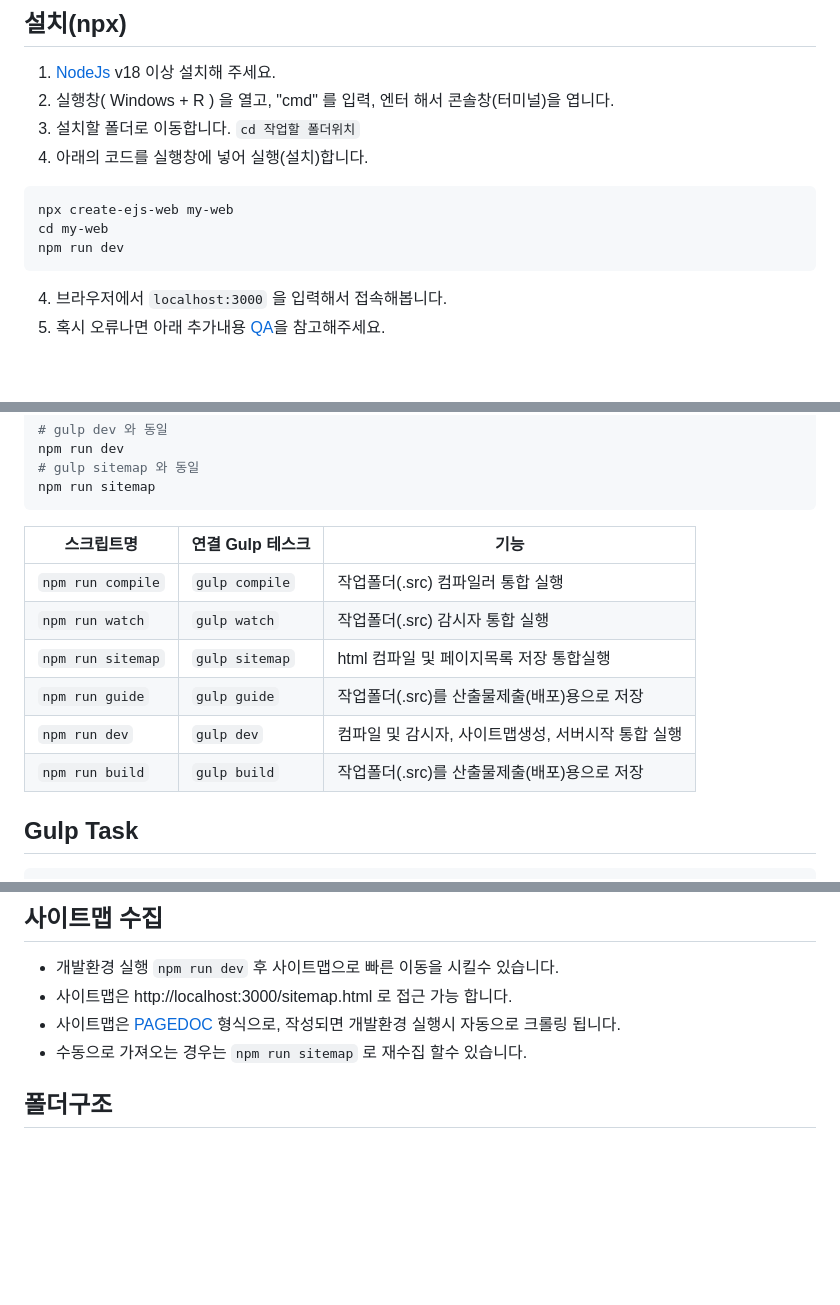
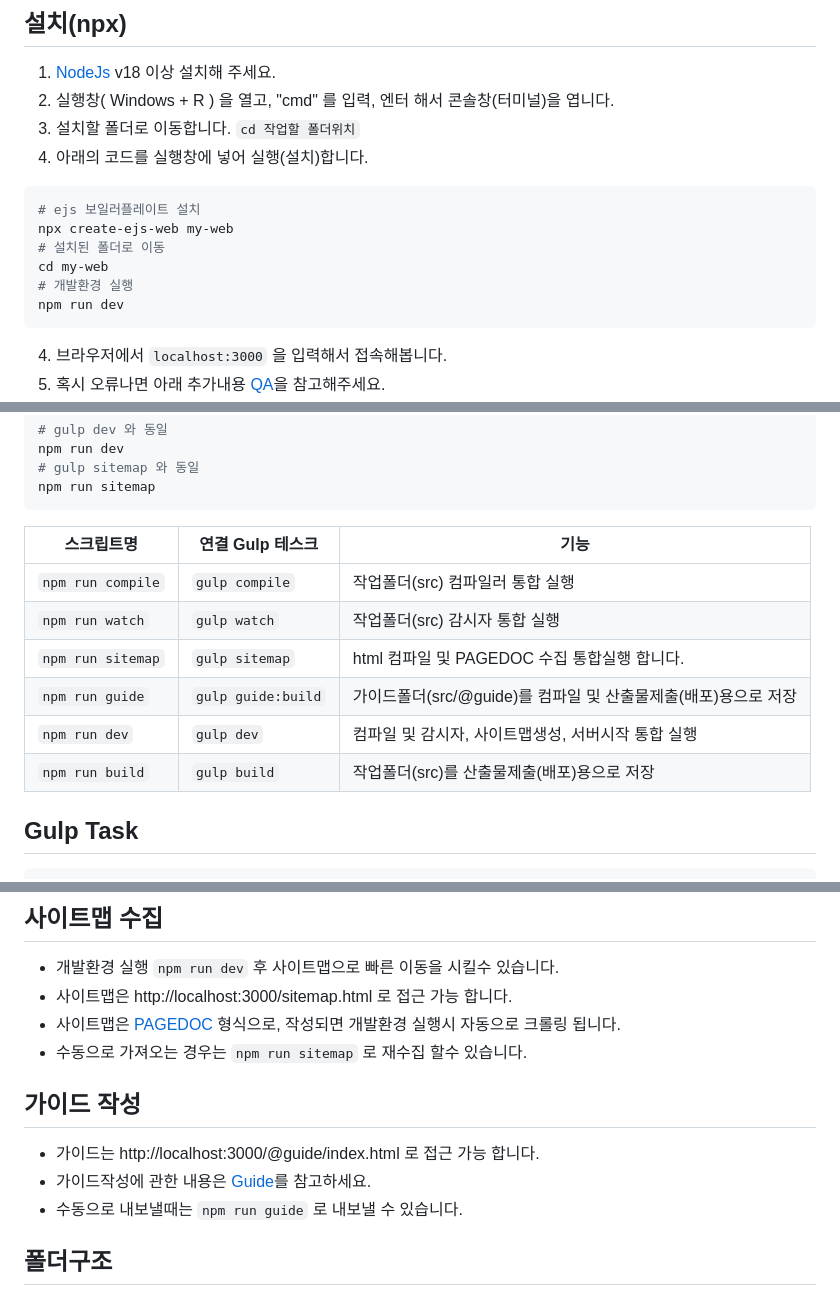
Before and after one commit to dstyle0210/create-ejs-web, a Markdown page: README.md, 3 parts joined by grey strips. Rendered like a GitHub page; blank space fills up the shorter version.

Commit message:
설명수정

````diff
--- a/README.md
+++ b/README.md
@@ -9,8 +9,11 @@
 3. 설치할  폴더로 이동합니다. ```cd 작업할 폴더위치```
 3. 아래의 코드를 실행창에 넣어 실행(설치)합니다.
 ```bash
+# ejs 보일러플레이트 설치
 npx create-ejs-web my-web
+# 설치된 폴더로 이동
 cd my-web
+# 개발환경 실행
 npm run dev
 ```
 4. 브라우저에서 ```localhost:3000``` 을 입력해서 접속해봅니다.
@@ -30,12 +33,12 @@ npm run sitemap
 ```
 | 스크립트명 | 연결 Gulp 테스크 | 기능
 |---|---|---|
-| ```npm run compile``` | ```gulp compile``` | 작업폴더(.src) 컴파일러 통합 실행
-| ```npm run watch``` | ```gulp watch``` | 작업폴더(.src) 감시자 통합 실행
-| ```npm run sitemap``` | ```gulp sitemap``` | html 컴파일 및 페이지목록 저장 통합실행
-| ```npm run guide``` | ```gulp guide``` | 작업폴더(.src)를 산출물제출(배포)용으로 저장
+| ```npm run compile``` | ```gulp compile``` | 작업폴더(src) 컴파일러 통합 실행
+| ```npm run watch``` | ```gulp watch``` | 작업폴더(src) 감시자 통합 실행
+| ```npm run sitemap``` | ```gulp sitemap``` | html 컴파일 및 PAGEDOC 수집 통합실행 합니다.
+| ```npm run guide``` | ```gulp guide:build``` | 가이드폴더(src/@guide)를 컴파일 및 산출물제출(배포)용으로 저장
 | ```npm run dev``` | ```gulp dev``` | 컴파일 및 감시자, 사이트맵생성, 서버시작 통합 실행
-| ```npm run build``` | ```gulp build``` | 작업폴더(.src)를 산출물제출(배포)용으로 저장
+| ```npm run build``` | ```gulp build``` | 작업폴더(src)를 산출물제출(배포)용으로 저장
 
 
 <div style="height:50px"></div>
@@ -86,6 +89,11 @@ gulp html:compiler
 - 사이트맵은 [PAGEDOC](./@convention/pagedoc.md) 형식으로, 작성되면 개발환경 실행시 자동으로 크롤링 됩니다.
 - 수동으로 가져오는 경우는 ```npm run sitemap``` 로 재수집 할수 있습니다.
 
+## 가이드 작성
+- 가이드는 http://localhost:3000/@guide/index.html 로 접근 가능 합니다.
+- 가이드작성에 관한 내용은 [Guide](./@convention/guide.md)를 참고하세요.
+- 수동으로 내보낼때는 ```npm run guide``` 로 내보낼 수 있습니다.
+
 <div style="height:50px"></div>
 
 ## 폴더구조
````
Also changed, not shown: other parts of README.md (+2 -0 lines).
